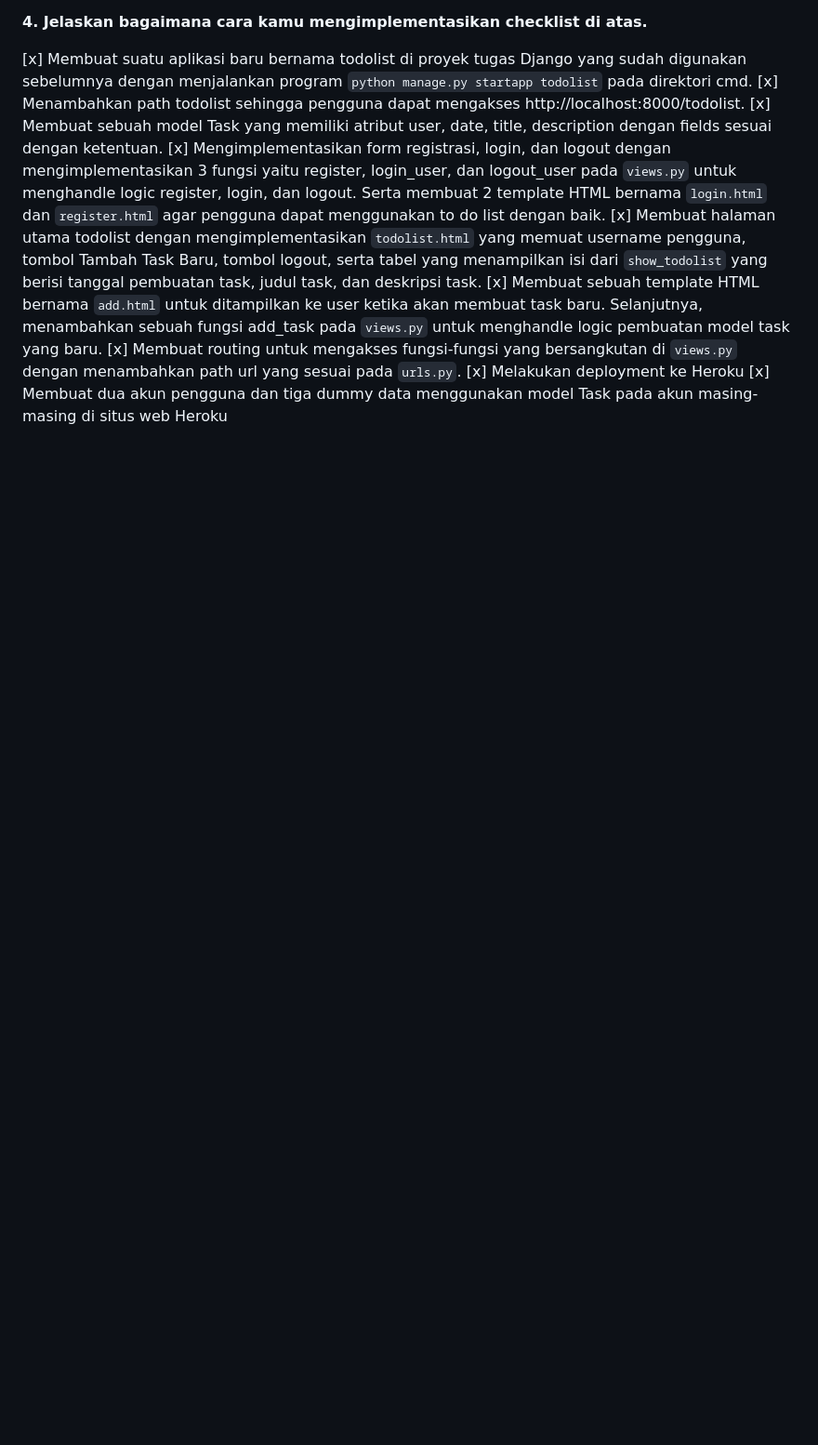
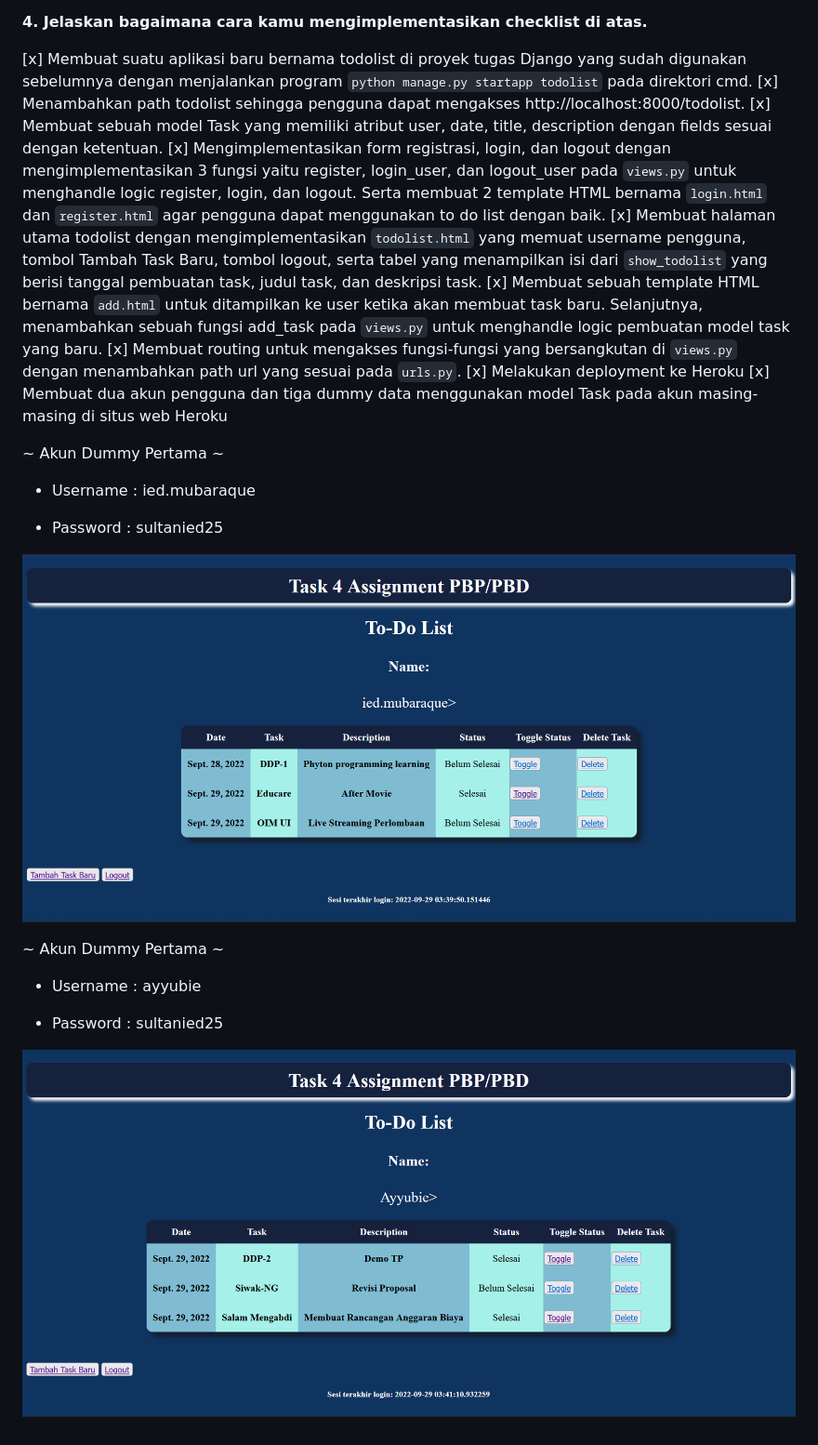
Before and after one commit to Ayyubieied/Tugas2-PBP, a Markdown page: todolist/README.md, the part around the change. Shown: that part at 93% size. Drawn GitHub-style; pictures changed too: todolist/dummy1.png (added), todolist/dummy2.png (added); blank space fills up the shorter version.

Commit message:
Penambahan dummy

```diff
--- a/todolist/README.md
+++ b/todolist/README.md
@@ -34,3 +34,17 @@ User akan memasukkan data melalui form HTML yang telah dirender, kemudian data t
 [x] Membuat routing untuk mengakses fungsi-fungsi yang bersangkutan di ``views.py`` dengan menambahkan path url yang sesuai pada ``urls.py``.
 [x] Melakukan deployment ke Heroku
 [x] Membuat dua akun pengguna dan tiga dummy data menggunakan model Task pada akun masing-masing di situs web Heroku
+
+~ Akun Dummy Pertama ~
+- Username : ied.mubaraque
+
+- Password : sultanied25
+
+![Dummy1]('../../dummy1.png?raw=true')
+
+~ Akun Dummy Pertama ~
+- Username : ayyubie
+
+- Password : sultanied25
+
+![Dummy2]('../../dummy2.png?raw=true')
```
